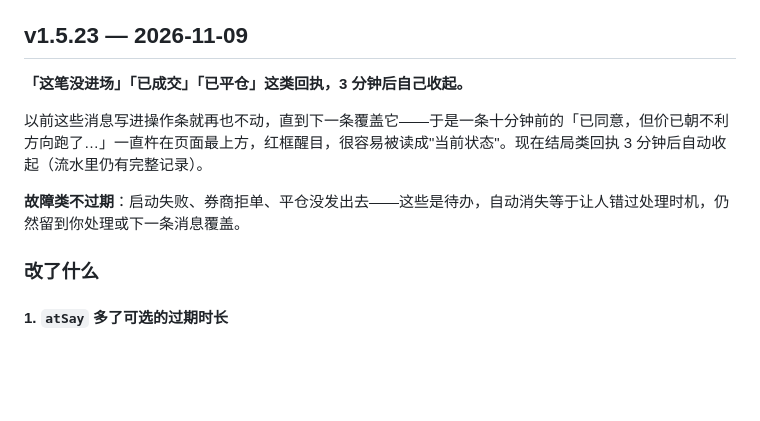
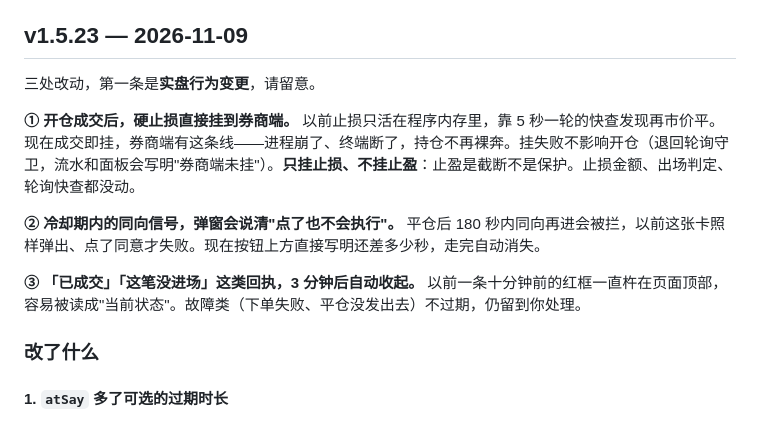
Before and after one commit to netbit888/ai-quant-agent, a Markdown page: CHANGELOG.md, the part around the change. GitHub-like rendering; blank space fills up the shorter version.

Commit message:
v1.5.23 更新说明补全：三处改动全列，券商端止损标为实盘行为变更

```diff
--- a/CHANGELOG.md
+++ b/CHANGELOG.md
@@ -5,11 +5,16 @@
 ## v1.5.23 — 2026-11-09
 
 <!-- notes -->
-**「这笔没进场」「已成交」「已平仓」这类回执，3 分钟后自己收起。**
+三处改动，第一条是**实盘行为变更**，请留意。
 
-以前这些消息写进操作条就再也不动，直到下一条覆盖它——于是一条十分钟前的「已同意，但价已朝不利方向跑了…」一直杵在页面最上方，红框醒目，很容易被读成"当前状态"。现在结局类回执 3 分钟后自动收起（流水里仍有完整记录）。
+**① 开仓成交后，硬止损直接挂到券商端。**
+以前止损只活在程序内存里，靠 5 秒一轮的快查发现再市价平。现在成交即挂，券商端有这条线——进程崩了、终端断了，持仓不再裸奔。挂失败不影响开仓（退回轮询守卫，流水和面板会写明"券商端未挂"）。**只挂止损、不挂止盈**：止盈是截断不是保护。止损金额、出场判定、轮询快查都没动。
 
-**故障类不过期**：启动失败、券商拒单、平仓没发出去——这些是待办，自动消失等于让人错过处理时机，仍然留到你处理或下一条消息覆盖。
+**② 冷却期内的同向信号，弹窗会说清"点了也不会执行"。**
+平仓后 180 秒内同向再进会被拦，以前这张卡照样弹出、点了同意才失败。现在按钮上方直接写明还差多少秒，走完自动消失。
+
+**③ 「已成交」「这笔没进场」这类回执，3 分钟后自动收起。**
+以前一条十分钟前的红框一直杵在页面顶部，容易被读成"当前状态"。故障类（下单失败、平仓没发出去）不过期，仍留到你处理。
 <!-- /notes -->
 
 ### 改了什么
```
